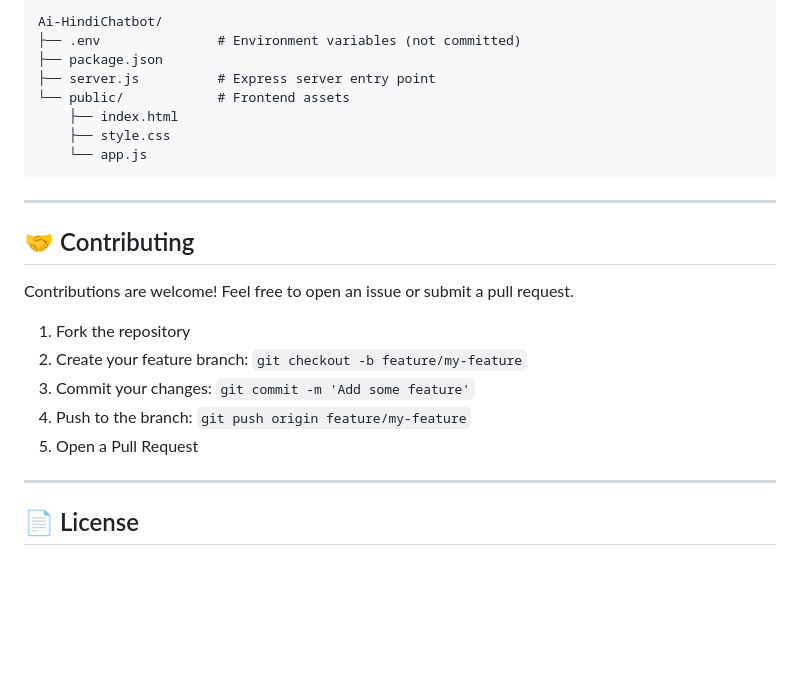
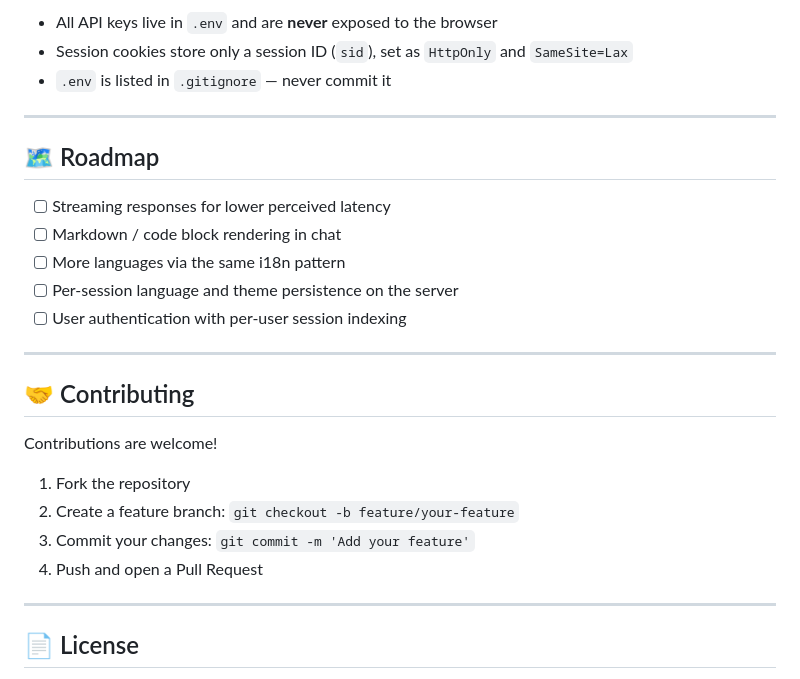
Before and after one commit to Krishna-Avii/Ai-HindiChatbot, a Markdown page: README.md, the part around one of its changes. Drawn GitHub-style; blank space fills up the shorter version.

````diff
--- a/README.md
+++ b/README.md
@@ -98,26 +162,28 @@ Choose a personality style for the chatbot — configurable in settings or via t
 
-```
-Ai-HindiChatbot/
-├── .env               # Environment variables (not committed)
-├── package.json
-├── server.js          # Express server entry point
-└── public/            # Frontend assets
-    ├── index.html
-    ├── style.css
-    └── app.js
-```
+- All API keys live in `.env` and are **never** exposed to the browser
+- Session cookies store only a session ID (`sid`), set as `HttpOnly` and `SameSite=Lax`
+- `.env` is listed in `.gitignore` — never commit it
+
+---
+
+## 🗺️ Roadmap
+
+- [ ] Streaming responses for lower perceived latency
+- [ ] Markdown / code block rendering in chat
+- [ ] More languages via the same i18n pattern
+- [ ] Per-session language and theme persistence on the server
+- [ ] User authentication with per-user session indexing
 
 ---
 
 ## 🤝 Contributing
 
-Contributions are welcome! Feel free to open an issue or submit a pull request.
+Contributions are welcome!
 
 1. Fork the repository
-2. Create your feature branch: `git checkout -b feature/my-feature`
-3. Commit your changes: `git commit -m 'Add some feature'`
-4. Push to the branch: `git push origin feature/my-feature`
-5. Open a Pull Request
+2. Create a feature branch: `git checkout -b feature/your-feature`
+3. Commit your changes: `git commit -m 'Add your feature'`
+4. Push and open a Pull Request
 
 ---
 
````
Also changed, not shown: other parts of README.md (+98 -34 lines).
